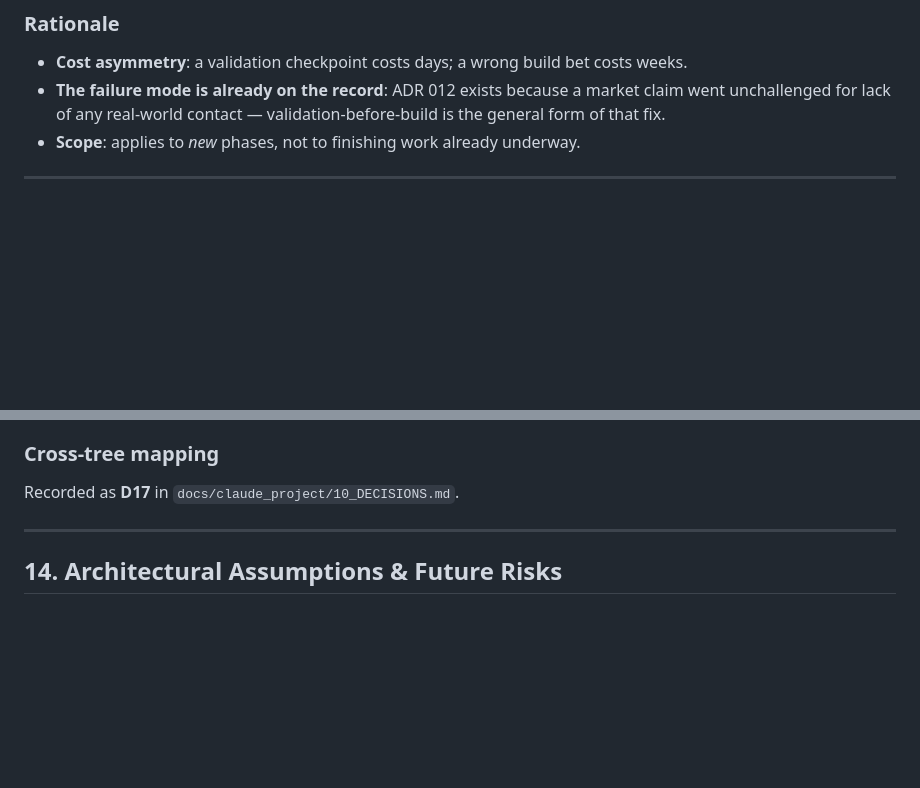
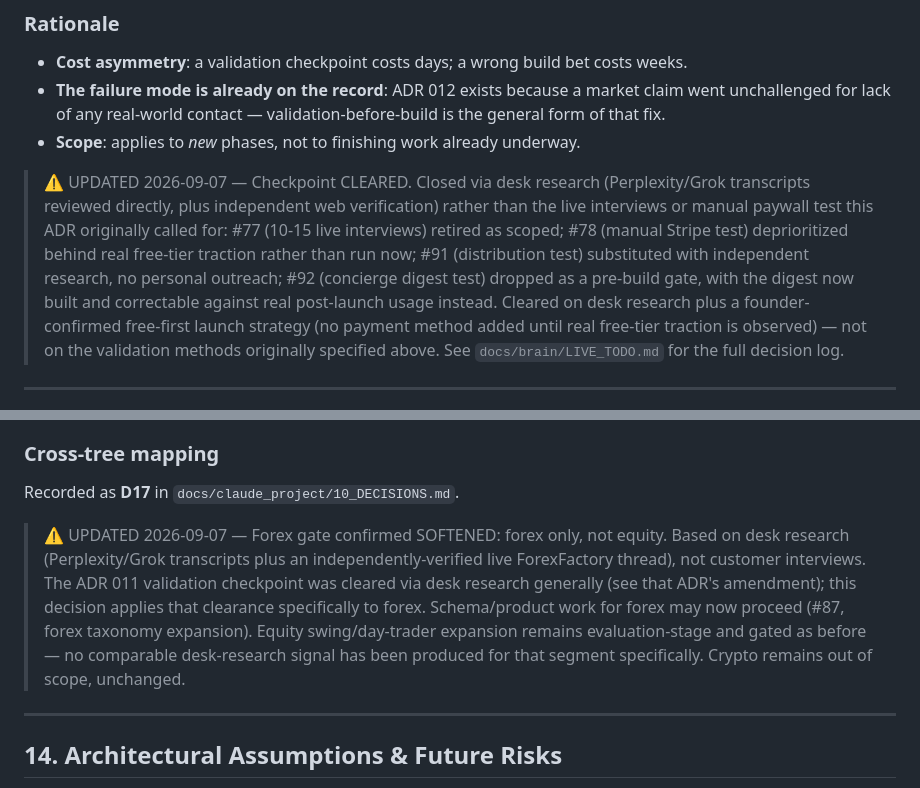
Before and after one commit to kashifnehal/bluebeaconresearch, a Markdown page: docs/brain/10_DECISIONS.md, 2 parts joined by grey strips. GitHub-like rendering; blank space fills up the shorter version.

```diff
--- a/docs/brain/10_DECISIONS.md
+++ b/docs/brain/10_DECISIONS.md
@@ -229,6 +229,7 @@ No further engineering phase beyond current in-flight work starts without a real
 - **Cost asymmetry**: a validation checkpoint costs days; a wrong build bet costs weeks.
 - **The failure mode is already on the record**: ADR 012 exists because a market claim went unchallenged for lack of any real-world contact — validation-before-build is the general form of that fix.
 - **Scope**: applies to *new* phases, not to finishing work already underway.
+> ⚠️ UPDATED 2026-09-07 — Checkpoint CLEARED. Closed via desk research (Perplexity/Grok transcripts reviewed directly, plus independent web verification) rather than the live interviews or manual paywall test this ADR originally called for: #77 (10-15 live interviews) retired as scoped; #78 (manual Stripe test) deprioritized behind real free-tier traction rather than run now; #91 (distribution test) substituted with independent research, no personal outreach; #92 (concierge digest test) dropped as a pre-build gate, with the digest now built and correctable against real post-launch usage instead. Cleared on desk research plus a founder-confirmed free-first launch strategy (no payment method added until real free-tier traction is observed) — not on the validation methods originally specified above. See `docs/brain/LIVE_TODO.md` for the full decision log.
 
 ---
 
@@ -272,6 +273,7 @@ Forex and equity swing/day-trader expansion is a scoped, prompt-ready, evaluatio
 ### Cross-tree mapping
 
 Recorded as **D17** in `docs/claude_project/10_DECISIONS.md`.
+> ⚠️ UPDATED 2026-09-07 — Forex gate confirmed SOFTENED: forex only, not equity. Based on desk research (Perplexity/Grok transcripts plus an independently-verified live ForexFactory thread), not customer interviews. The ADR 011 validation checkpoint was cleared via desk research generally (see that ADR's amendment); this decision applies that clearance specifically to forex. Schema/product work for forex may now proceed (#87, forex taxonomy expansion). Equity swing/day-trader expansion remains evaluation-stage and gated as before — no comparable desk-research signal has been produced for that segment specifically. Crypto remains out of scope, unchanged.
 
 ---
 
```
Also changed, not shown: docs/brain/LIVE_TODO.md (added, +56 -0 lines).
